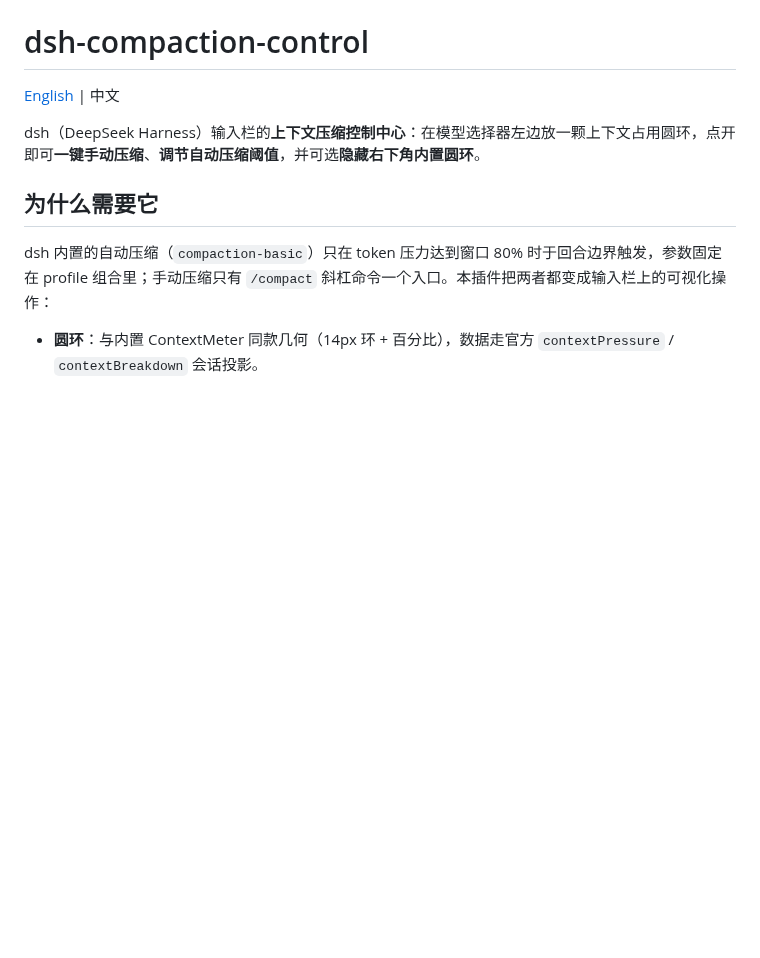
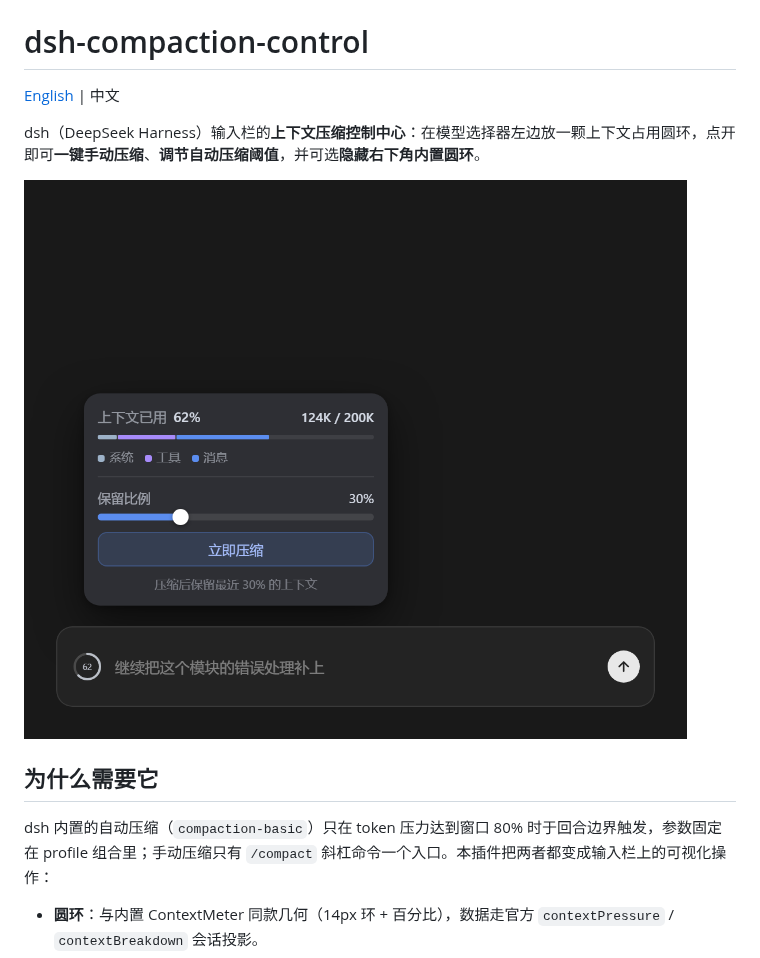
Before and after one commit to saul-dsh/dsh-compaction-control, a Markdown page: README.md, the part around the change. GitHub-like rendering; pictures changed too: docs/panel.png (added); blank space fills up the shorter version.

```diff
--- a/README.md
+++ b/README.md
@@ -3,6 +3,8 @@
 [English](README.en.md) | 中文
 
 dsh（DeepSeek Harness）输入栏的**上下文压缩控制中心**：在模型选择器左边放一颗上下文占用圆环，点开即可**一键手动压缩**、**调节自动压缩阈值**，并可选**隐藏右下角内置圆环**。
+
+![上下文用量与压缩面板](docs/panel.png)
 
 ## 为什么需要它
 
```
Also changed, not shown: README.en.md (+2 -0 lines).
